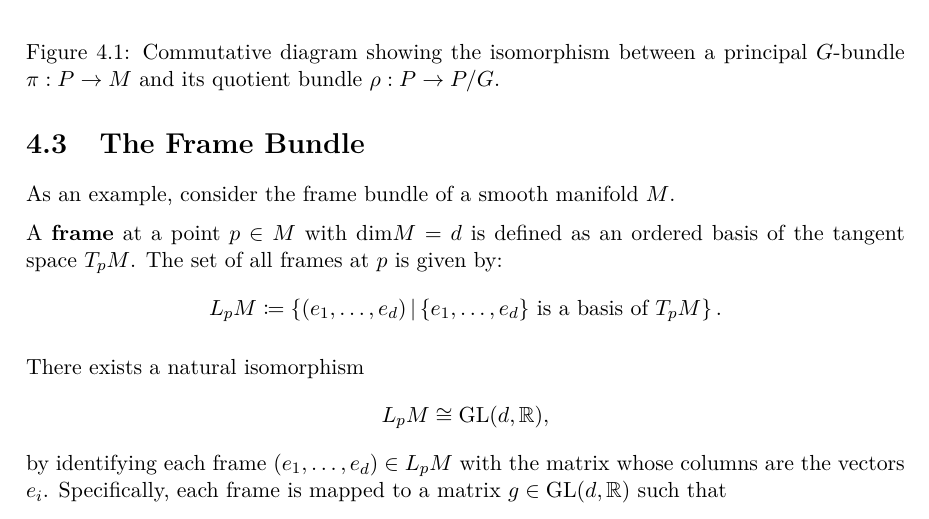
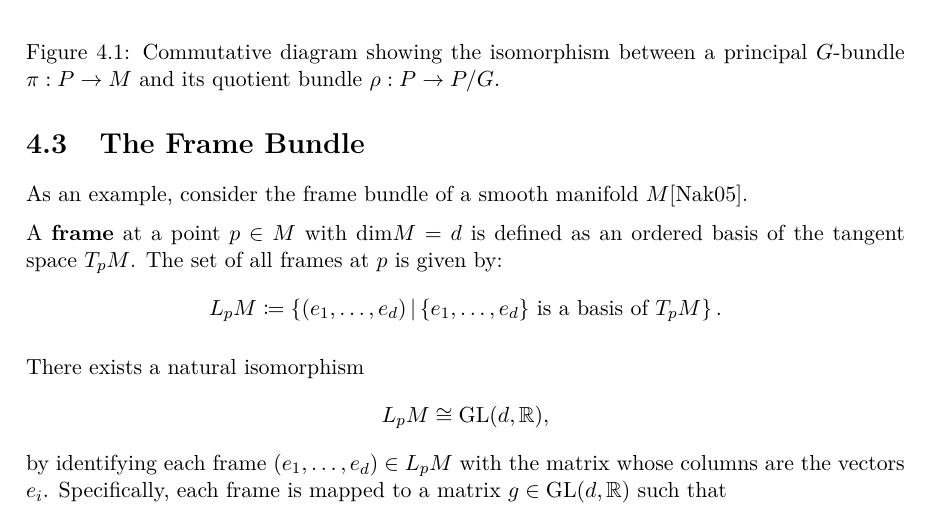
Before and after one commit to JonsPhy/BachelorThesis, a LaTeX thesis (latex/main.tex, which reads latex/content/04_principal_bundles.tex): part of page 19 of 35, cut so that both start at the same text. The pictures show the PDF file out/main.pdf that the author committed with the source.

Commit message:
add citation frame bundle

```diff
--- a/latex/content/04_principal_bundles.tex
+++ b/latex/content/04_principal_bundles.tex
@@ -111,7 +111,7 @@ For clarification, two bundles \( \pi: E \to M \) and \( \pi': E' \to M' \) are
 
 \section{The Frame Bundle}
 
-As an example, consider the frame bundle of a smooth manifold \( M \).
+As an example, consider the frame bundle of a smooth manifold \( M \)\cite{NakaharaGeometrytopologyphysics2005}.
 
 A \textbf{frame} at a point \( p \in M \) with \(\text{dim} M = d\) is defined as an ordered basis of the tangent space \(T_pM\). The set of all frames at \( p \) is given by:
 \[
```
Also changed, not shown: out/main.pdf.
